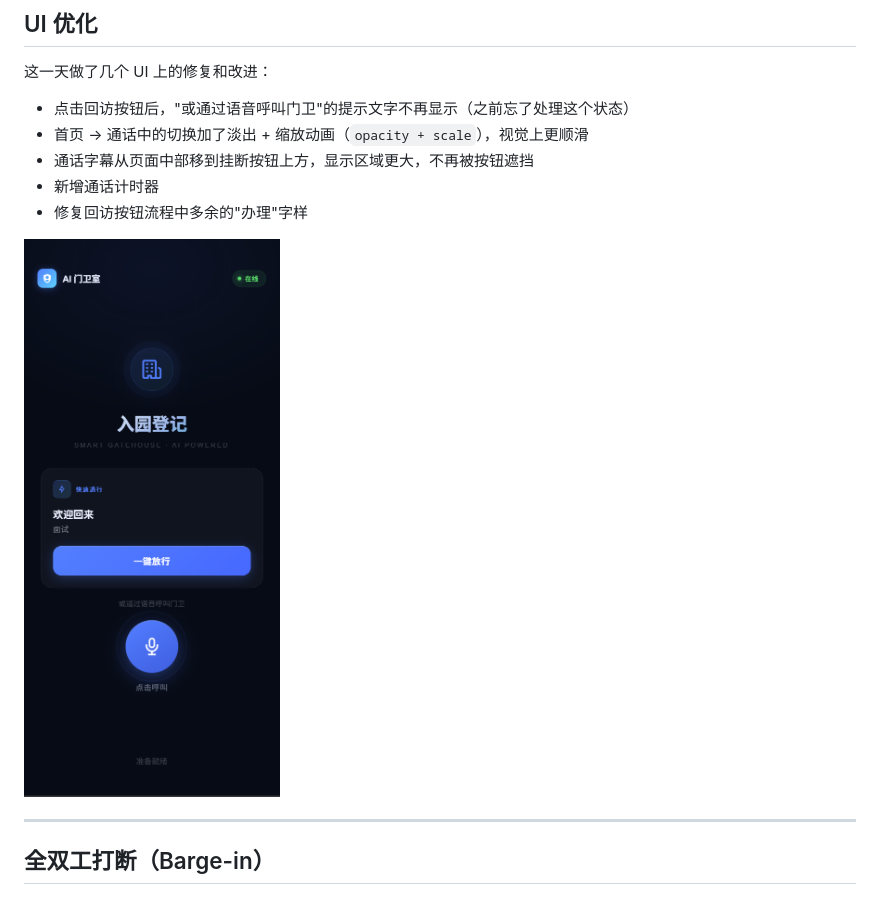
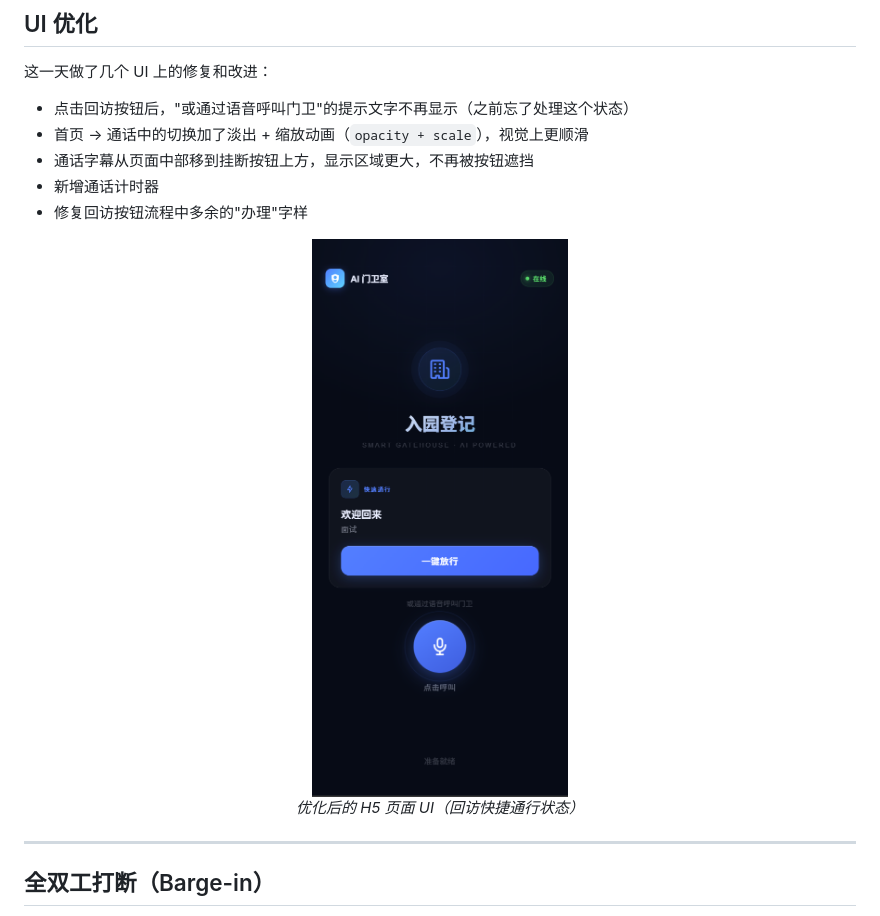
Before and after one commit to il057/whaletech, a Markdown page: DESIGN_JOURNEY.md, the part around one of its changes. Drawn GitHub-style.

```diff
--- a/DESIGN_JOURNEY.md
+++ b/DESIGN_JOURNEY.md
@@ -191,7 +210,10 @@ async with _get_user_lock(to_user_id):
 - 新增通话计时器
 - 修复回访按钮流程中多余的"办理"字样
 
-![UI 展示](asserts/ui_display.png "UI 展示")
+<p align="center">
+  <img src="asserts/ui_display.png" alt="UI 展示" width="320">
+  <br><em>优化后的 H5 页面 UI（回访快捷通行状态）</em>
+</p>
 
 ---
 
```
Also changed, not shown: other parts of DESIGN_JOURNEY.md (+21 -2 lines), asserts/LLM_application.jpg (added), asserts/human_assistance_request.jpg (added), asserts/visitor_manual_registration.jpg (added), asserts/visitor_notification.jpg (added), 1 other file.
